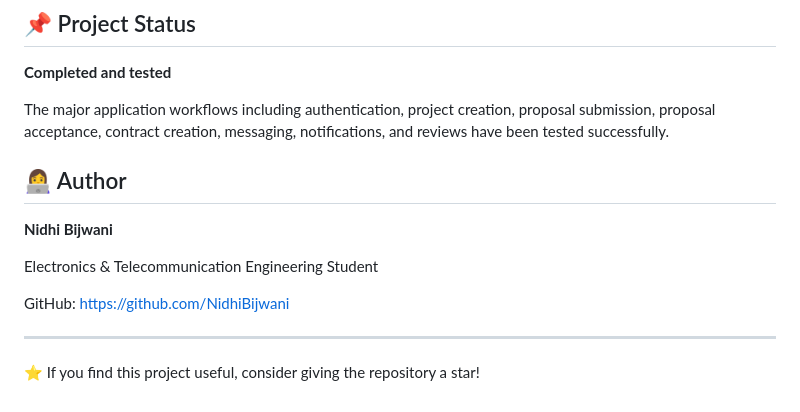
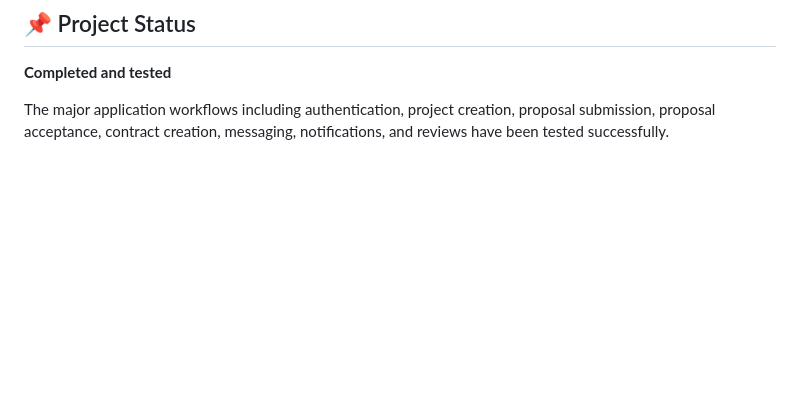
Before and after one commit to NidhiBijwani/FreelancerHub, a Markdown page: Readme.md, the part around the change. Rendered like a GitHub page; blank space fills up the shorter version.

Commit message:
Update Readme by removing author section
Removed author information and star suggestion from Readme.

```diff
--- a/Readme.md
+++ b/Readme.md
@@ -247,16 +247,3 @@ Passwords are securely hashed using bcrypt and authentication is handled using J
 **Completed and tested**
 
 The major application workflows including authentication, project creation, proposal submission, proposal acceptance, contract creation, messaging, notifications, and reviews have been tested successfully.
-
-## 👩‍💻 Author
-
-**Nidhi Bijwani**
-
-Electronics & Telecommunication Engineering Student
-
-GitHub:
-https://github.com/NidhiBijwani
-
----
-
-⭐ If you find this project useful, consider giving the repository a star!
```
